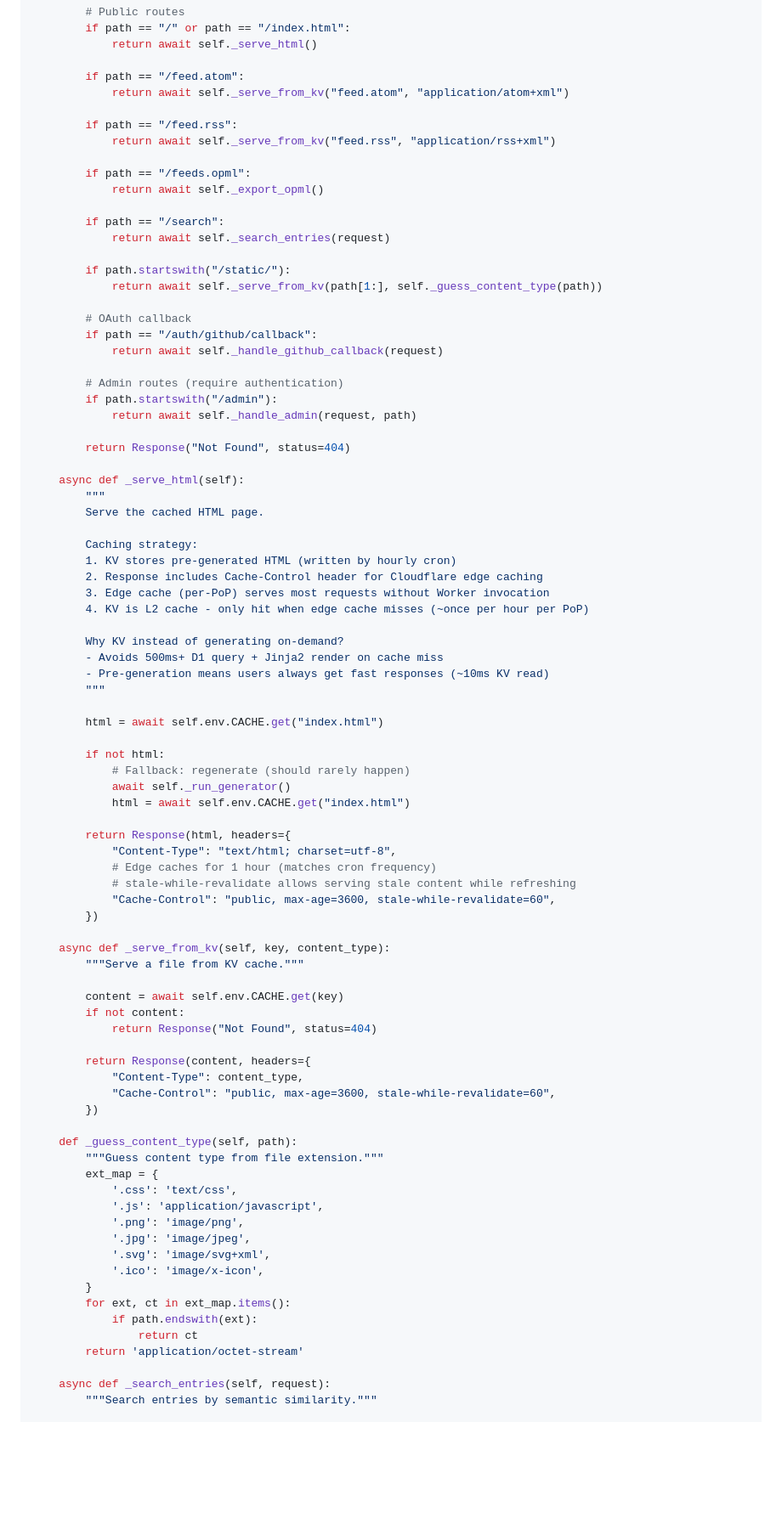
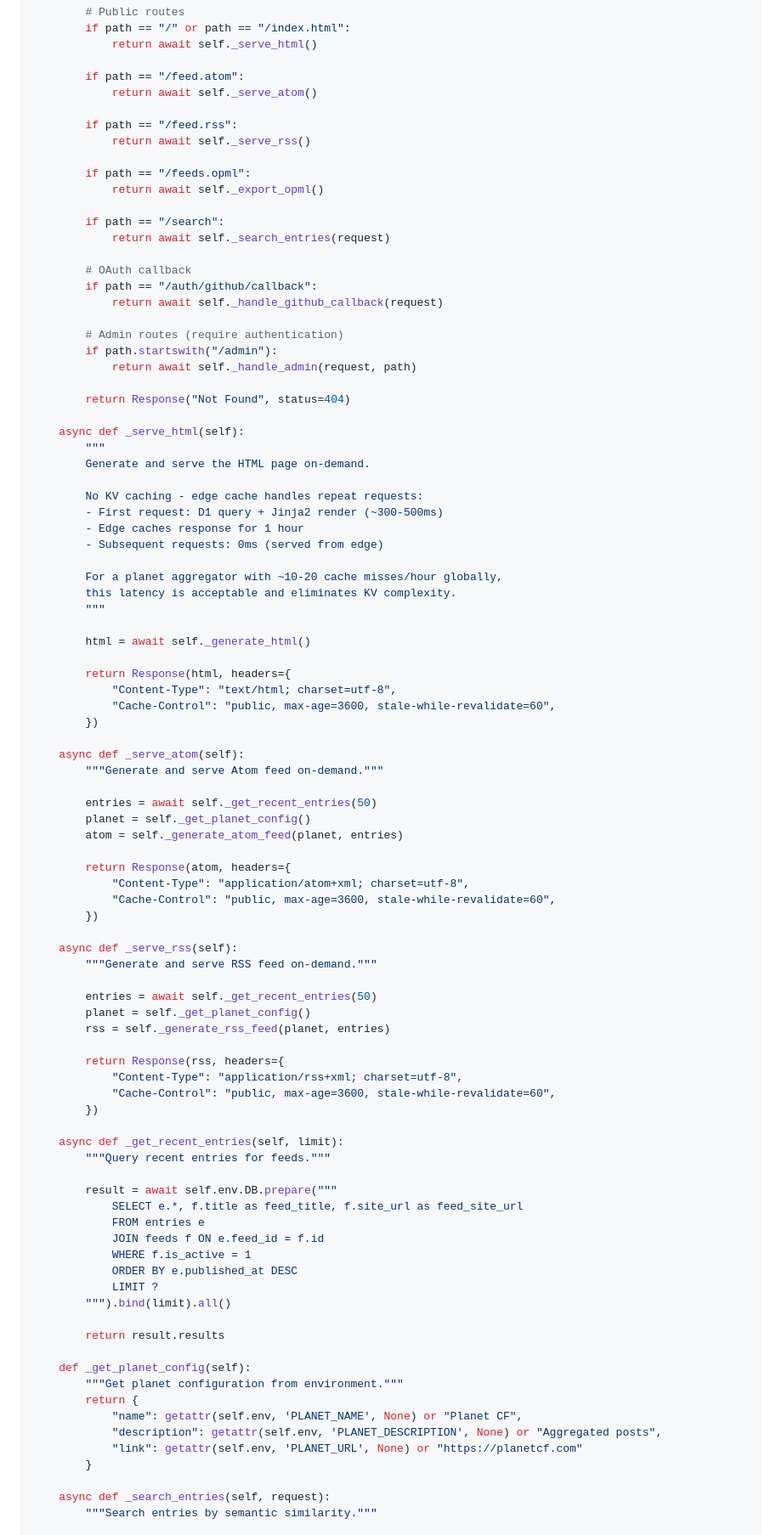
Before and after one commit to adewale/planet_cf, a Markdown page: specs/planet-cloudflare-spec.md, the part around one of its changes. Shown at 85% size. GitHub-like rendering; blank space fills up the shorter version.

```diff
--- a/specs/planet-cloudflare-spec.md
+++ b/specs/planet-cloudflare-spec.md
@@ -1366,19 +1338,16 @@ class PlanetCF(WorkerEntrypoint):
             return await self._serve_html()
 
         if path == "/feed.atom":
-            return await self._serve_from_kv("feed.atom", "application/atom+xml")
+            return await self._serve_atom()
 
         if path == "/feed.rss":
-            return await self._serve_from_kv("feed.rss", "application/rss+xml")
+            return await self._serve_rss()
 
         if path == "/feeds.opml":
             return await self._export_opml()
 
         if path == "/search":
             return await self._search_entries(request)
-
-        if path.startswith("/static/"):
-            return await self._serve_from_kv(path[1:], self._guess_content_type(path))
 
         # OAuth callback
         if path == "/auth/github/callback":
@@ -1392,59 +1361,69 @@ class PlanetCF(WorkerEntrypoint):
 
     async def _serve_html(self):
         """
-        Serve the cached HTML page.
-
-        Caching strategy:
-        1. KV stores pre-generated HTML (written by hourly cron)
-        2. Response includes Cache-Control header for Cloudflare edge caching
-        3. Edge cache (per-PoP) serves most requests without Worker invocation
-        4. KV is L2 cache - only hit when edge cache misses (~once per hour per PoP)
-
-        Why KV instead of generating on-demand?
-        - Avoids 500ms+ D1 query + Jinja2 render on cache miss
-        - Pre-generation means users always get fast responses (~10ms KV read)
+        Generate and serve the HTML page on-demand.
+
+        No KV caching - edge cache handles repeat requests:
+        - First request: D1 query + Jinja2 render (~300-500ms)
+        - Edge caches response for 1 hour
+        - Subsequent requests: 0ms (served from edge)
+
+        For a planet aggregator with ~10-20 cache misses/hour globally,
+        this latency is acceptable and eliminates KV complexity.
         """
 
-        html = await self.env.CACHE.get("index.html")
-
-        if not html:
-            # Fallback: regenerate (should rarely happen)
-            await self._run_generator()
-            html = await self.env.CACHE.get("index.html")
+        html = await self._generate_html()
 
         return Response(html, headers={
             "Content-Type": "text/html; charset=utf-8",
-            # Edge caches for 1 hour (matches cron frequency)
-            # stale-while-revalidate allows serving stale content while refreshing
             "Cache-Control": "public, max-age=3600, stale-while-revalidate=60",
         })
 
-    async def _serve_from_kv(self, key, content_type):
-        """Serve a file from KV cache."""
-
-        content = await self.env.CACHE.get(key)
-        if not content:
-            return Response("Not Found", status=404)
-
-        return Response(content, headers={
-            "Content-Type": content_type,
+    async def _serve_atom(self):
+        """Generate and serve Atom feed on-demand."""
+
+        entries = await self._get_recent_entries(50)
+        planet = self._get_planet_config()
+        atom = self._generate_atom_feed(planet, entries)
+
+        return Response(atom, headers={
+            "Content-Type": "application/atom+xml; charset=utf-8",
             "Cache-Control": "public, max-age=3600, stale-while-revalidate=60",
         })
 
-    def _guess_content_type(self, path):
-        """Guess content type from file extension."""
-        ext_map = {
-            '.css': 'text/css',
-            '.js': 'application/javascript',
-            '.png': 'image/png',
-            '.jpg': 'image/jpeg',
-            '.svg': 'image/svg+xml',
-            '.ico': 'image/x-icon',
+    async def _serve_rss(self):
+        """Generate and serve RSS feed on-demand."""
+
+        entries = await self._get_recent_entries(50)
+        planet = self._get_planet_config()
+        rss = self._generate_rss_feed(planet, entries)
+
+        return Response(rss, headers={
+            "Content-Type": "application/rss+xml; charset=utf-8",
+            "Cache-Control": "public, max-age=3600, stale-while-revalidate=60",
+        })
+
+    async def _get_recent_entries(self, limit):
+        """Query recent entries for feeds."""
+
+        result = await self.env.DB.prepare("""
+            SELECT e.*, f.title as feed_title, f.site_url as feed_site_url
+            FROM entries e
+            JOIN feeds f ON e.feed_id = f.id
+            WHERE f.is_active = 1
+            ORDER BY e.published_at DESC
+            LIMIT ?
+        """).bind(limit).all()
+
+        return result.results
+
+    def _get_planet_config(self):
+        """Get planet configuration from environment."""
+        return {
+            "name": getattr(self.env, 'PLANET_NAME', None) or "Planet CF",
+            "description": getattr(self.env, 'PLANET_DESCRIPTION', None) or "Aggregated posts",
+            "link": getattr(self.env, 'PLANET_URL', None) or "https://planetcf.com"
         }
-        for ext, ct in ext_map.items():
-            if path.endswith(ext):
-                return ct
-        return 'application/octet-stream'
 
     async def _search_entries(self, request):
         """Search entries by semantic similarity."""
```
Also changed, not shown: other parts of specs/planet-cloudflare-spec.md (+207 -191 lines).
